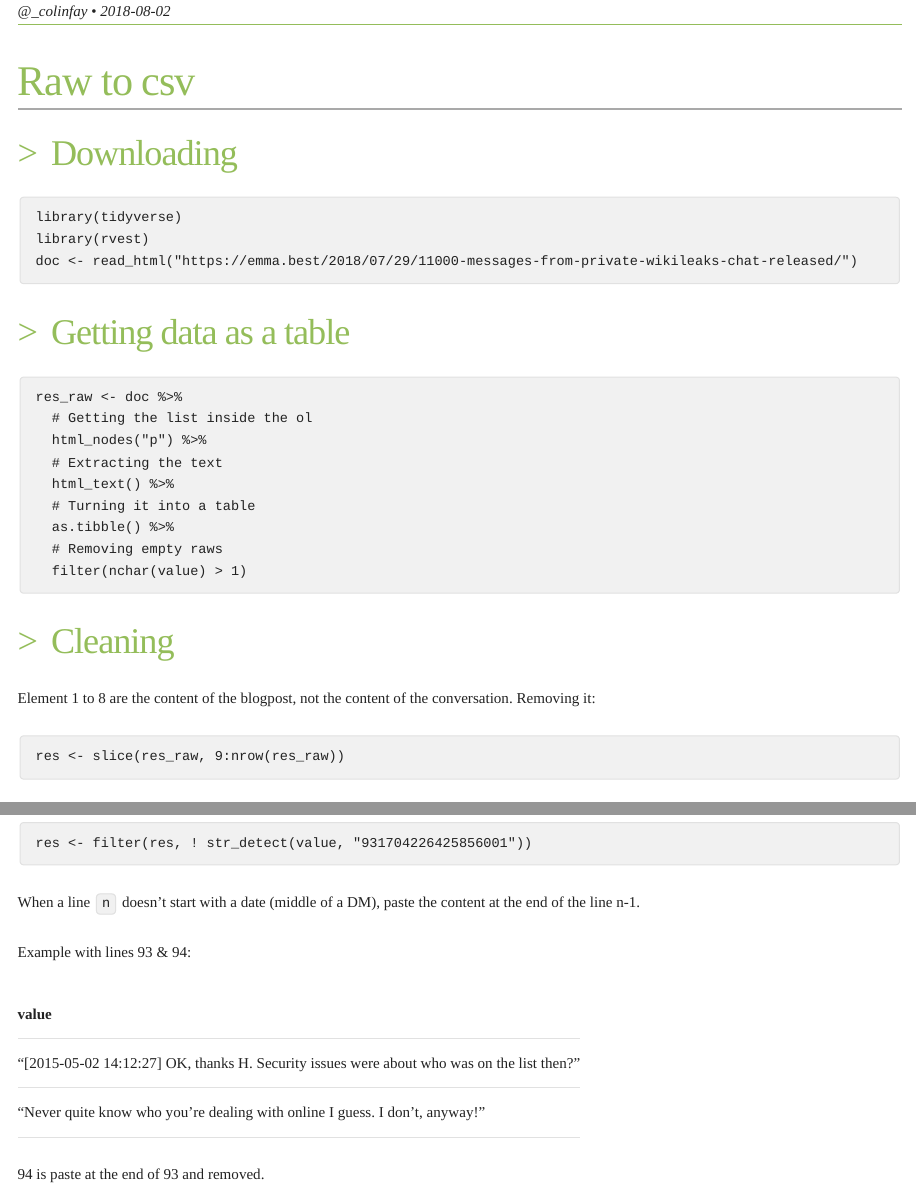
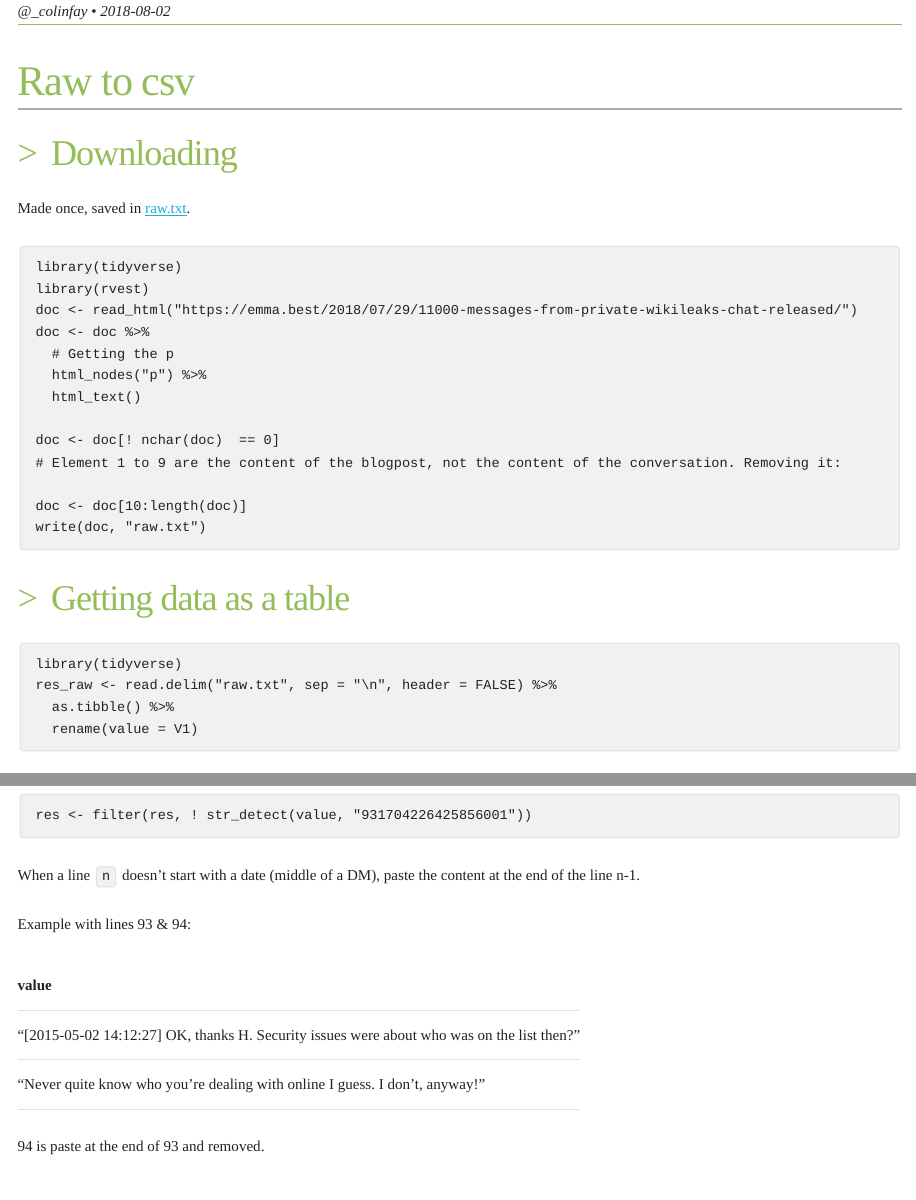
Before and after one commit to ColinFay/wikileaksdm, an R Markdown document (methodo.Rmd): the page in a window 1100 px wide, from 150 px down, and a second part further down, joined at a grey line. The pictures show the output file methodo.html that the author committed with the source, opened offline; long lines of code are wrapped.

Commit message:
updated methodo

````diff
--- a/methodo.Rmd
+++ b/methodo.Rmd
@@ -13,7 +13,7 @@ output:
 ---
 
 ```{r setup, include=FALSE}
-knitr::opts_chunk$set(echo = TRUE)
+knitr::opts_chunk$set(echo = TRUE, message = FALSE)
 ```
 
 <style>
@@ -51,34 +51,32 @@ details {
 
 ### Downloading
 
-```{r message = FALSE}
+Made once, saved in [raw.txt](raw.txt).
+
+```{r message = FALSE, eval = FALSE}
 library(tidyverse)
 library(rvest)
 doc <- read_html("https://emma.best/2018/07/29/11000-messages-from-private-wikileaks-chat-released/")
+doc <- doc %>%
+  # Getting the p
+  html_nodes("p") %>%
+  html_text()
+
+doc <- doc[! nchar(doc)  == 0]
+# Element 1 to 9 are the content of the blogpost, not the content of the conversation. Removing it:
+
+doc <- doc[10:length(doc)]
+write(doc, "raw.txt")
 ```
 
 ### Getting data as a table
 
 ```{r}
-res_raw <- doc %>%
-  # Getting the list inside the ol
-  html_nodes("p") %>%
-  # Extracting the text
-  html_text() %>%
-  # Turning it into a table
+library(tidyverse)
+res_raw <- read.delim("raw.txt", sep = "\n", header = FALSE) %>%
   as.tibble() %>%
-  # Removing empty raws
-  filter(nchar(value) > 1)
+  rename(value = V1)
 ```
-
-### Cleaning
-
-Element 1 to 8 are the content of the blogpost, not the content of the conversation. Removing it:
-
-```{r}
-res <- slice(res_raw, 9:nrow(res_raw))
-```
-
 
 In order to tidy the format, add <DMConversationEntry> as author when the text is a `DMConversationEntry`
 
````
Also changed, not shown: methodo.html, methodo.Rmd (14 more changed lines).
